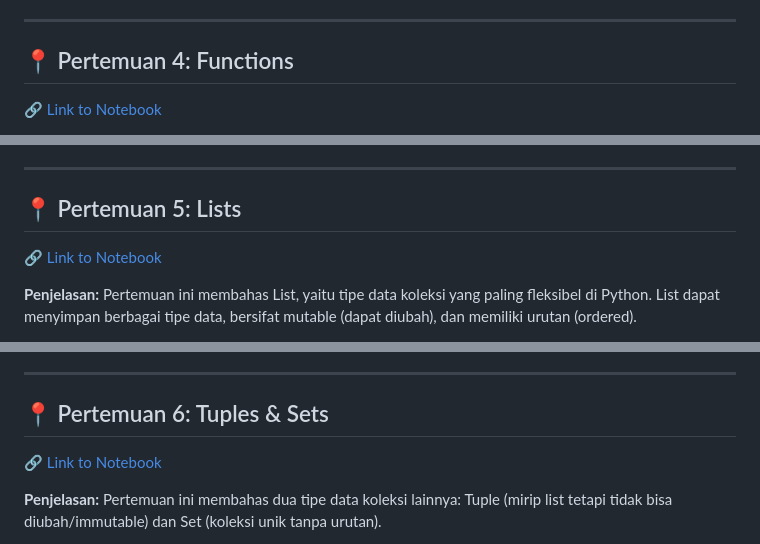
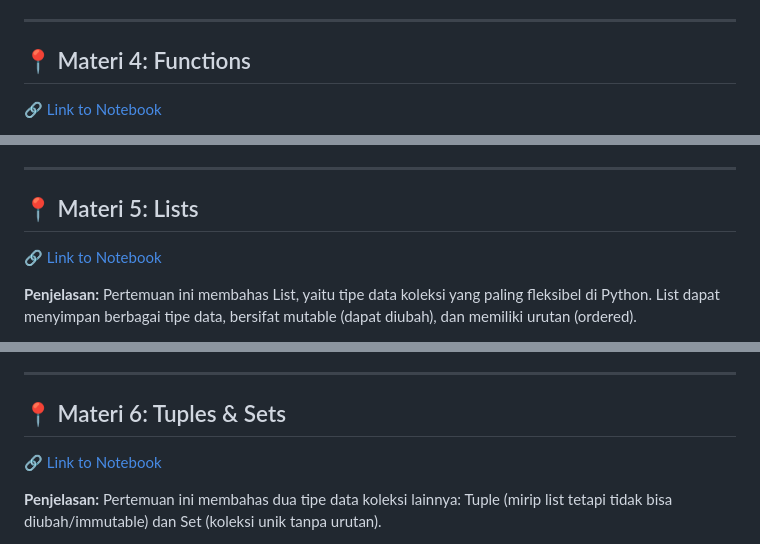
Before and after one commit to koalaw4n/AI-Engineer-Course-Bank, a Markdown page: Session0.md, 3 parts joined by grey strips. GitHub-like rendering.

```diff
--- a/Session0.md
+++ b/Session0.md
@@ -53,7 +53,7 @@ Pertemuan ini membahas struktur kontrol alur program. Conditions (percabangan) m
 
 ---
 
-## 📍 Pertemuan 4: Functions
+## 📍 Materi 4: Functions
 
 [🔗 Link to Notebook](https://colab.research.google.com/drive/1whtoGRHVKrd2TlEuMipQl7dhq-ikjqdt?usp=sharing)
 
@@ -67,7 +67,7 @@ Pertemuan ini membahas fungsi, yaitu blok kode yang dapat digunakan kembali (reu
 
 ---
 
-## 📍 Pertemuan 5: Lists
+## 📍 Materi 5: Lists
 
 [🔗 Link to Notebook](https://colab.research.google.com/drive/11EkpTvaurHZm8P8UNwBuu0gXArsmJpzI?usp=sharing)
 
@@ -85,7 +85,7 @@ Pertemuan ini membahas List, yaitu tipe data koleksi yang paling fleksibel di Py
 
 ---
 
-## 📍 Pertemuan 6: Tuples & Sets
+## 📍 Materi 6: Tuples & Sets
 
 [🔗 Link to Notebook](https://colab.research.google.com/drive/1lWseBChR2R2XxLbuQ2k2jrT6fDq0i0u4?usp=sharing)
 
```
Also changed, not shown: other parts of Session0.md (+4 -4 lines).
